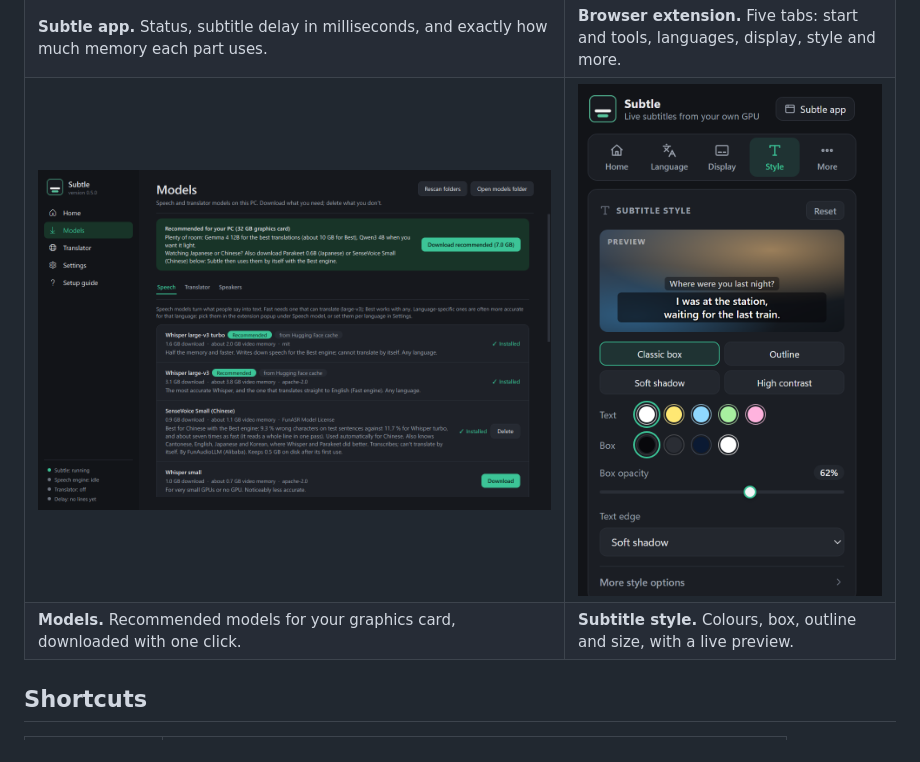
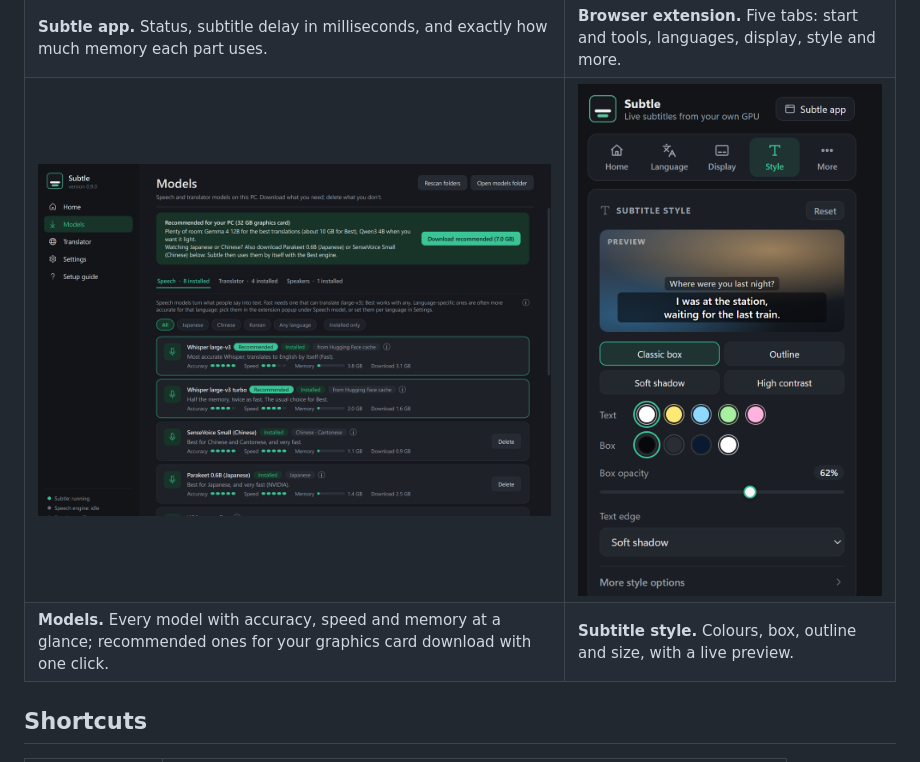
Before and after one commit to urbanvcode/subtle, a Markdown page: README.md, the part around the change. Rendered like a GitHub page; pictures changed too: docs/images/app-models.png.

Commit message:
Subtle 0.10.0: new model browser with ratings, memory bars, filters and (i) tips
Co-Authored-By: Claude Opus 5.5 <noreply@anthropic.com>

```diff
--- a/README.md
+++ b/README.md
@@ -73,7 +73,7 @@ after the speaker stopped:
     <td><img src="docs/images/popup-style.png" alt="Subtitle style options with live preview"></td>
   </tr>
   <tr>
-    <td><b>Models.</b> Recommended models for your graphics card, downloaded with one click.</td>
+    <td><b>Models.</b> Every model with accuracy, speed and memory at a glance; recommended ones for your graphics card download with one click.</td>
     <td><b>Subtitle style.</b> Colours, box, outline and size, with a live preview.</td>
   </tr>
 </table>
```
Also changed, not shown: CHANGELOG.md (+13 -1 lines), 4 other files.
